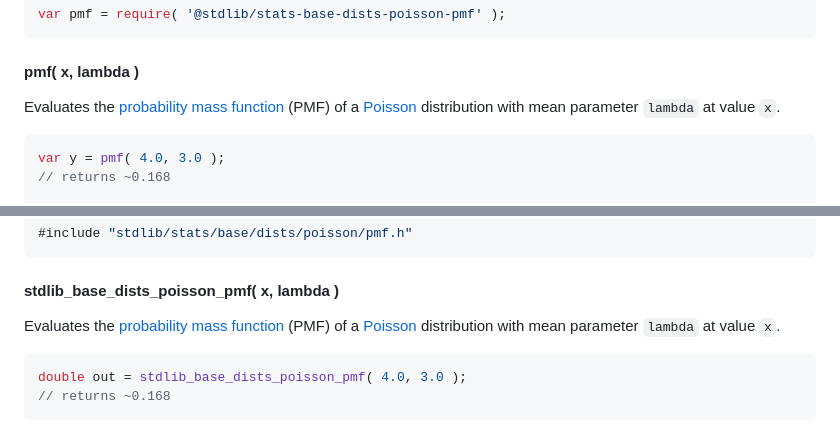
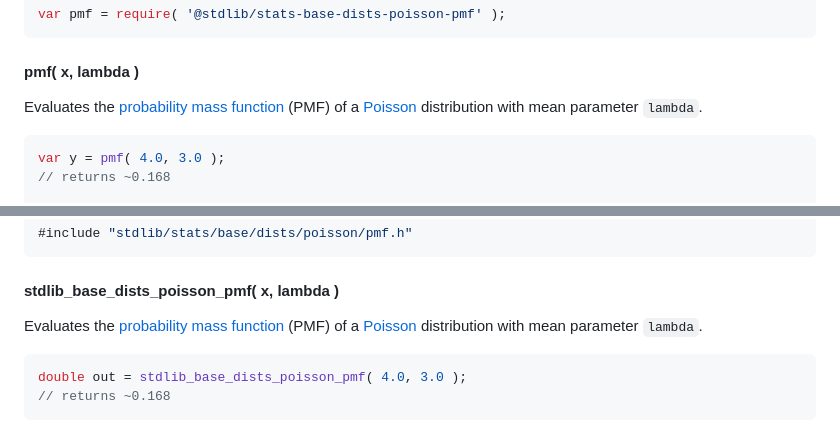
Before and after one commit to stdlib-js/stats-base-dists-poisson-pmf, a Markdown page: README.md, 2 parts joined by grey strips. Rendered like a GitHub page.

````diff
--- a/README.md
+++ b/README.md
@@ -88,7 +88,7 @@ var pmf = require( '@stdlib/stats-base-dists-poisson-pmf' );
 
 #### pmf( x, lambda )
 
-Evaluates the [probability mass function][pmf] (PMF) of a [Poisson][poisson-distribution] distribution with mean parameter `lambda` at value `x`.
+Evaluates the [probability mass function][pmf] (PMF) of a [Poisson][poisson-distribution] distribution with mean parameter `lambda`.
 
 ```javascript
 var y = pmf( 4.0, 3.0 );
@@ -201,7 +201,7 @@ logEachMap( 'x: %d, λ: %0.4f, P(X=x;λ): %0.4f', x, lambda, pmf );
 
 #### stdlib_base_dists_poisson_pmf( x, lambda )
 
-Evaluates the [probability mass function][pmf] (PMF) of a [Poisson][poisson-distribution] distribution with mean parameter `lambda` at value `x`.
+Evaluates the [probability mass function][pmf] (PMF) of a [Poisson][poisson-distribution] distribution with mean parameter `lambda`.
 
 ```c
 double out = stdlib_base_dists_poisson_pmf( 4.0, 3.0 );
````
Also changed, not shown: CHANGELOG.md (+6 -4 lines).
